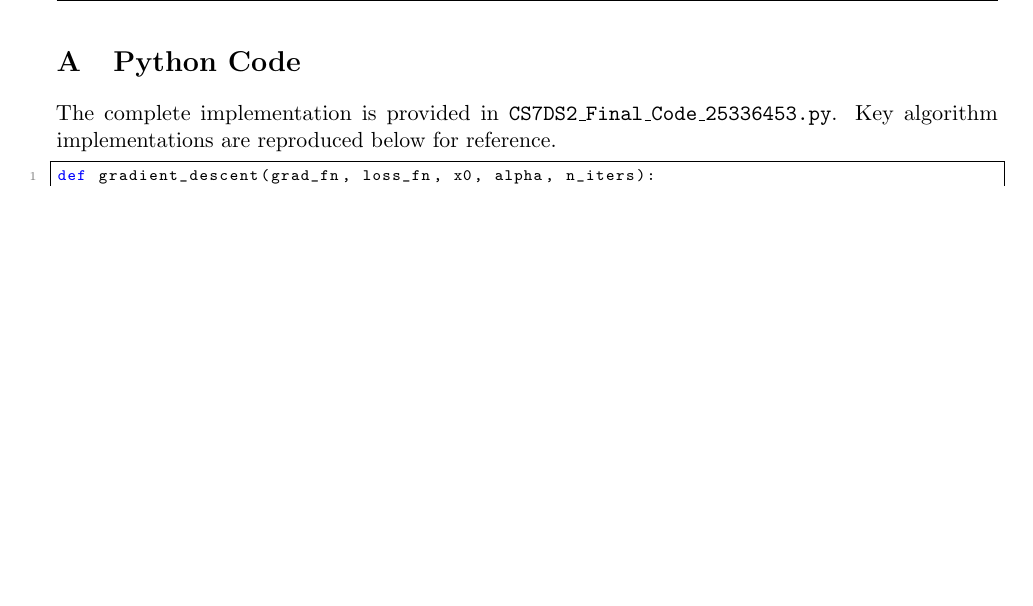
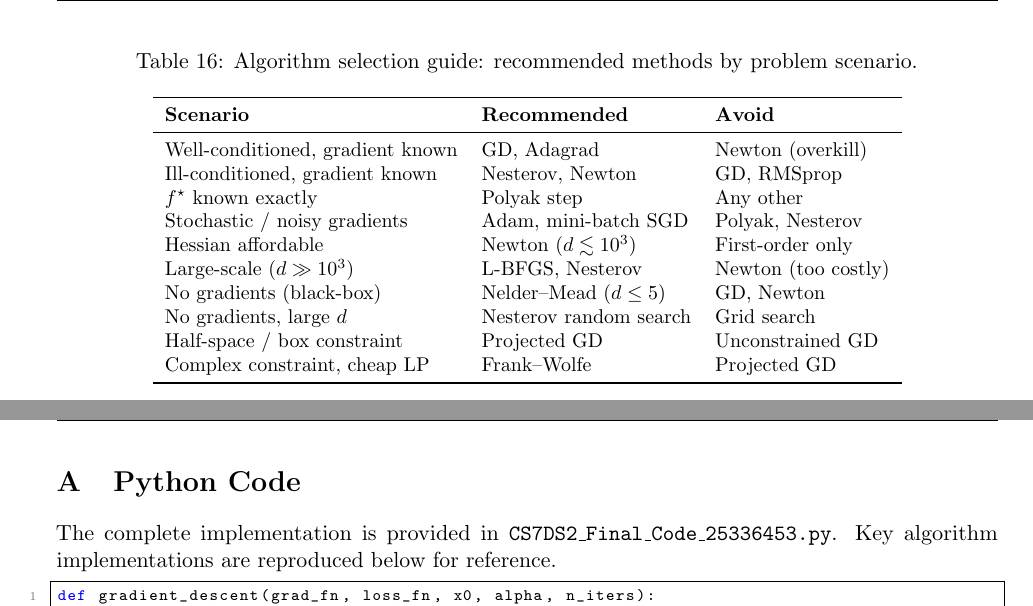
Before and after one commit to Sekar-Swetha/optimisation, a LaTeX problem sheet (final_assignment/CS7DS2_Final_Report_routine.tex): part of page 50 of 52 before the commit and two parts of pages 50 and 51 of 53 after it, the two joined at a grey line, cut at the place of the change, the shorter picture padded with empty space. Compiled offline with pdfLaTeX.

Commit message:
Pass 2c: add algorithm selection guide table in conclusions
- New Table in Conclusions: algorithm selection by scenario (10 rows)
- Covers: conditioning, f* knowledge, stochastic, Hessian cost, dimensionality,
  derivative-free, and constrained settings
- Each row gives recommended and 'avoid' columns for quick reference

https://claude.ai/code/session_01QUGAQ5LenFL9F3rT4wGWgo

```diff
--- a/final_assignment/CS7DS2_Final_Report_routine.tex
+++ b/final_assignment/CS7DS2_Final_Report_routine.tex
@@ -2218,6 +2218,29 @@ $O(\kappa)$ vs.\ $O(\sqrt{\kappa})$ iteration complexity difference between GD a
 momentum methods is transformative at large $\kappa$, turning a $50\,000$-iteration
 problem into a $700$-iteration one.
 
+\begin{table}[H]
+\centering
+\caption{Algorithm selection guide: recommended methods by problem scenario.}
+\label{tab:selection}
+\small
+\begin{tabular}{lll}
+\toprule
+\textbf{Scenario} & \textbf{Recommended} & \textbf{Avoid} \\
+\midrule
+Well-conditioned, gradient known & GD, Adagrad & Newton (overkill) \\
+Ill-conditioned, gradient known & Nesterov, Newton & GD, RMSprop \\
+$f^\star$ known exactly & Polyak step & Any other \\
+Stochastic / noisy gradients & Adam, mini-batch SGD & Polyak, Nesterov \\
+Hessian affordable & Newton ($d \lesssim 10^3$) & First-order only \\
+Large-scale ($d \gg 10^3$) & L-BFGS, Nesterov & Newton (too costly) \\
+No gradients (black-box) & Nelder--Mead ($d \leq 5$) & GD, Newton \\
+No gradients, large $d$ & Nesterov random search & Grid search \\
+Half-space / box constraint & Projected GD & Unconstrained GD \\
+Complex constraint, cheap LP & Frank--Wolfe & Projected GD \\
+\bottomrule
+\end{tabular}
+\end{table}
+
 % ============================================================
 \newpage
 \appendix
```
